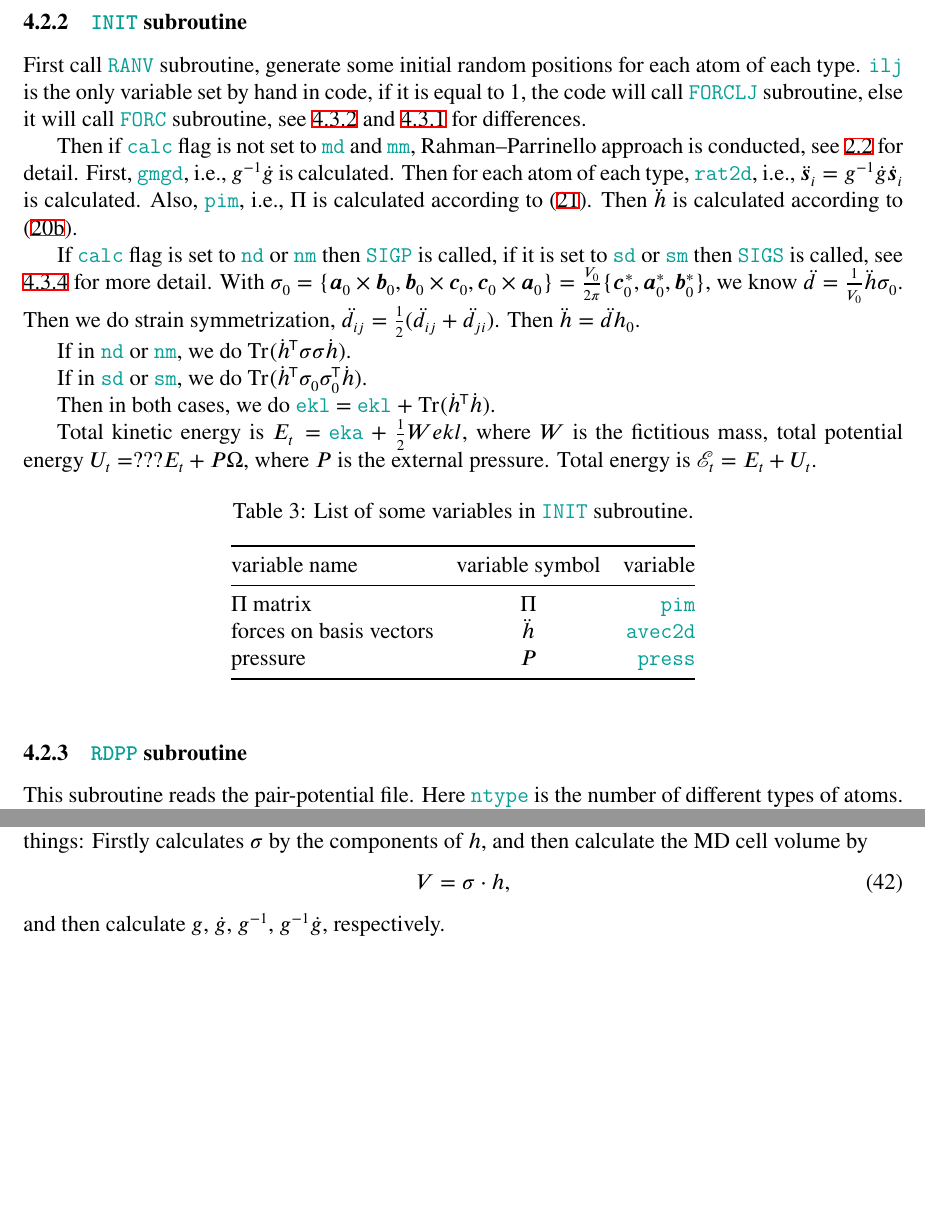
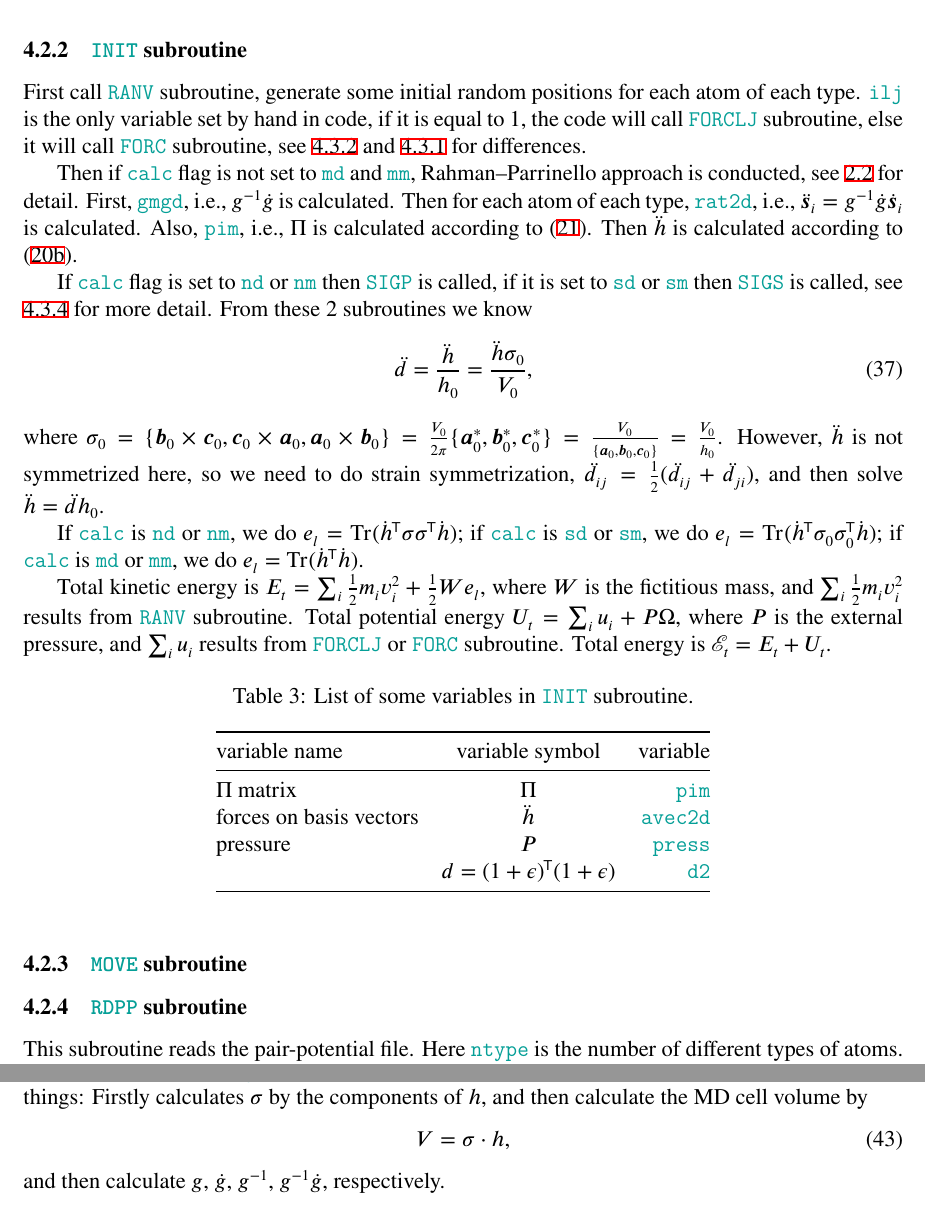
Before and after one commit to singularitti/MSAE-E6237, a LaTeX document (report.tex, which reads Code introduction/crstl.tex, Code introduction/init.tex, Code introduction/move.tex): two parts of pages 12 and 13 of 16 before the commit and two parts of pages 12 and 14 of 17 after it, joined at a grey line, cut so that both start at the same text, the shorter picture padded with empty space. Compiled offline with XeLaTeX.

Commit message:
Start init.tex

```diff
--- a/Code introduction/crstl.tex
+++ b/Code introduction/crstl.tex
@@ -58,0 +66 @@ and write to standard output.
+At last it calls \texttt{RDPP} subroutine.
--- a/Code introduction/init.tex
+++ b/Code introduction/init.tex
@@ -1,6 +1,7 @@
 % !TEX root = report.tex
 
 \subsubsection{\texttt{INIT} subroutine}
+\label{sssec:init}
 
 First call \texttt{RANV} subroutine,
 generate some initial random positions for each atom of each type.
@@ -20,33 +21,34 @@ If \texttt{calc} flag is set to \texttt{nd} or \texttt{nm}
 then \texttt{SIGP} is called, if it is set to \texttt{sd} or
 \texttt{sm} then \texttt{SIGS} is called, see \ref{sssec:sigs&p}
 for more detail.
-With
+From these $2$ subroutines we know
+\begin{equation}
+ \ddot{d} = \frac{ \ddot{h} }{ h_0 } = \frac{ \ddot{h} \sigma_0}{V_0},
+\end{equation}
+where
 $\sigma_0 =
 \{
-\bm{a}_0 \times \bm{b}_0, \bm{b}_0 \times \bm{c}_0,
-\bm{c}_0 \times \bm{a}_0
+\bm{b}_0 \times \bm{c}_0, \bm{c}_0 \times \bm{a}_0,
+\bm{a}_0 \times \bm{b}_0
 \}
 = \frac{ V_0 }{ 2\pi } \{
-\bm{c}^\ast_0, \bm{a}^\ast_0, \bm{b}^\ast_0
-\}$,
-we know
-$\ddot{d} = \frac{ 1 }{ V_0 }\ddot{h} \sigma_0$.
-Then we do strain symmetrization, $\ddot{d}_{ij} = \frac{ 1 }{ 2 }
-(\ddot{d}_{ij} + \ddot{d}_{ji})$.
-Then $\ddot{h} = \ddot{d} h_0$.
+\bm{a}^\ast_0, \bm{b}^\ast_0, \bm{c}^\ast_0
+\} = \frac{ V_0 }{ \{\bm{a}_0, \bm{b}_0, \bm{c}_0 \} } = \frac{ V_0 }{ h_0 }$.
+However, $\ddot{h}$ is not symmetrized here, so we need to do
+strain symmetrization, $\ddot{d}_{ij} = \frac{ 1 }{ 2 }
+(\ddot{d}_{ij} + \ddot{d}_{ji})$, and then solve
+$\ddot{h} = \ddot{d} h_0$.
 
-If in \texttt{nd} or \texttt{nm}, we do
-$\Tr (\dot{h}\tran \sigma \sigma \dot{h})$.
+If \texttt{calc} is \texttt{nd} or \texttt{nm}, we do
+$e_l = \Tr (\dot{h}\tran \sigma \sigma\tran \dot{h})$; if \texttt{calc} is  \texttt{sd} or \texttt{sm}, we do
+$e_l = \Tr(\dot{h}\tran \sigma_0 \sigma_0\tran \dot{ h })$;
+if \texttt{calc} is \texttt{md} or \texttt{mm}, we do $e_l = \Tr(\dot{h}\tran \dot{ h })$.
 
-If in \texttt{sd} or \texttt{sm}, we do
-$\Tr(\dot{h}\tran \sigma_0 \sigma_0\tran \dot{ h })$.
-
-Then in both cases, we do
-\texttt{ekl} $=$ \texttt{ekl} + $\Tr (\dot{ h }\tran \dot{ h })$.
-
-Total kinetic energy is $E_{t} = $ \texttt{eka} + $\frac{ 1 }{ 2 } W ekl$,
-where $W$ is the fictitious mass,
-total potential energy $U_{t} = ???E_{t} + P \Omega$, where $P$ is the external pressure.
+Total kinetic energy is $E_t = \sum_{i} \frac{ 1 }{ 2 } m_i v_i^2 + \frac{ 1 }{ 2 } W e_l$,
+where $W$ is the fictitious mass, and $\sum_{i} \frac{ 1 }{ 2 } m_i v_i^2$
+results from \texttt{RANV} subroutine.
+Total potential energy $U_{t} = \sum_{i} u_i + P \Omega$, where $P$ is the external pressure,
+and $\sum_{i} u_i$ results from \texttt{FORCLJ} or \texttt{FORC} subroutine.
 Total energy is $\mathscr{E}_{t} = E_t + U_{t}$.
 
 \begin{table}[h]
@@ -54,11 +56,12 @@ Total energy is $\mathscr{E}_{t} = E_t + U_{t}$.
  \caption{List of some variables in \texttt{INIT} subroutine.}
  \begin{tabular}{@{}lcr@{}}
   \toprule
-  {variable name}         & variable symbol & variable        \\
+  variable name           & variable symbol                       & variable        \\
   \midrule
-  $\Pi$ matrix            & $\Pi$           & \texttt{pim}    \\
-  forces on basis vectors & $\ddot{h}$      & \texttt{avec2d} \\
-  pressure                & $P$             & \texttt{press}  \\
+  $\Pi$ matrix            & $\Pi$                                 & \texttt{pim}    \\
+  forces on basis vectors & $\ddot{h}$                            & \texttt{avec2d} \\
+  pressure                & $P$                                   & \texttt{press}  \\
+                          & $d = (1 + \epsilon)\tran(1+\epsilon)$ & \texttt{d2}     \\
   \bottomrule
  \end{tabular}%
  \label{tab:init}%
--- /dev/null
+++ b/Code introduction/move.tex
@@ -0,0 +1,3 @@
+% !TEX root = report.tex
+
+\subsubsection{\texttt{MOVE} subroutine}
```
Also changed, not shown: Code introduction/celq.tex (+12 -10 lines), Code introduction/code-intro.tex (+2 -0 lines), report.pdf (deleted), Code introduction/crstl.tex (11 more changed lines).
